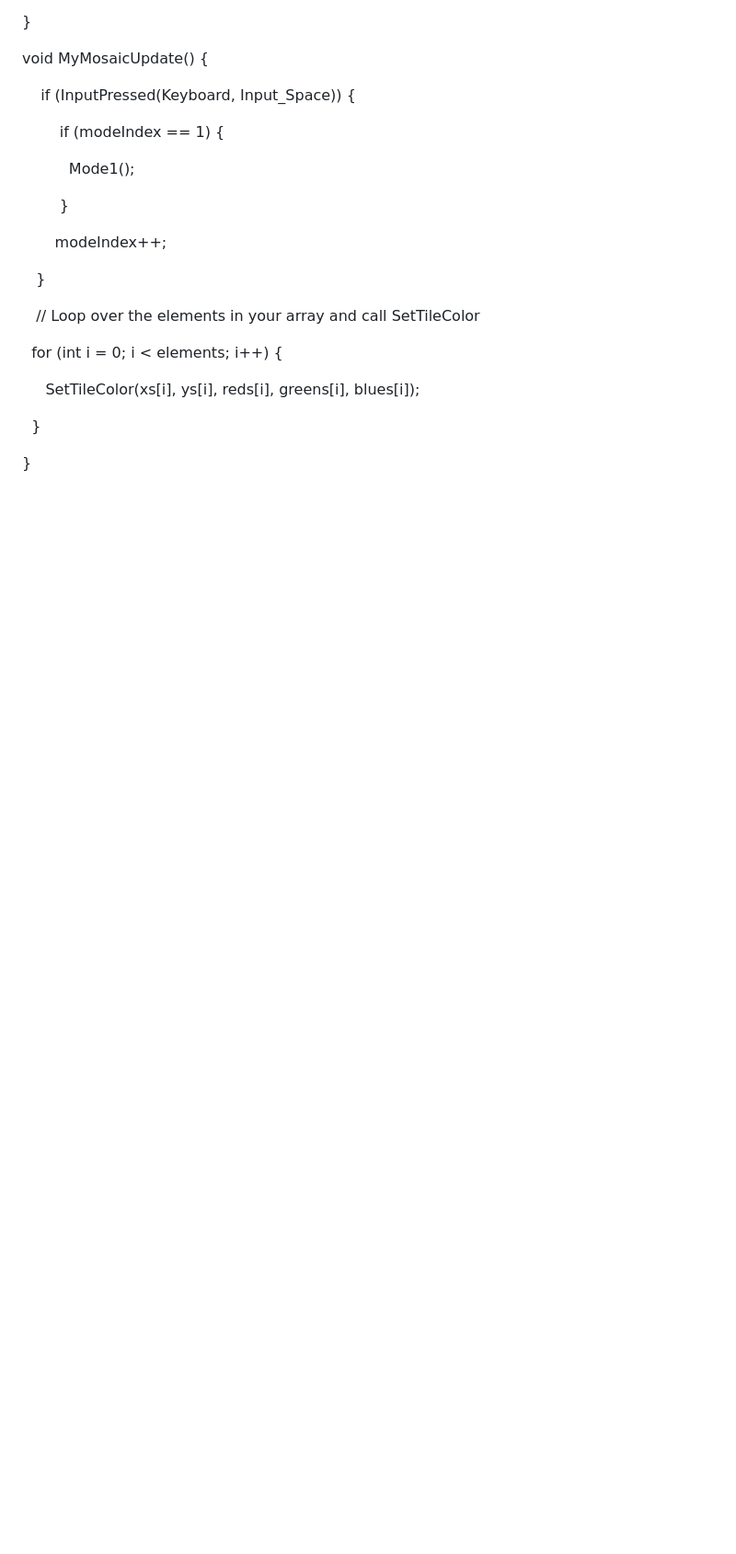
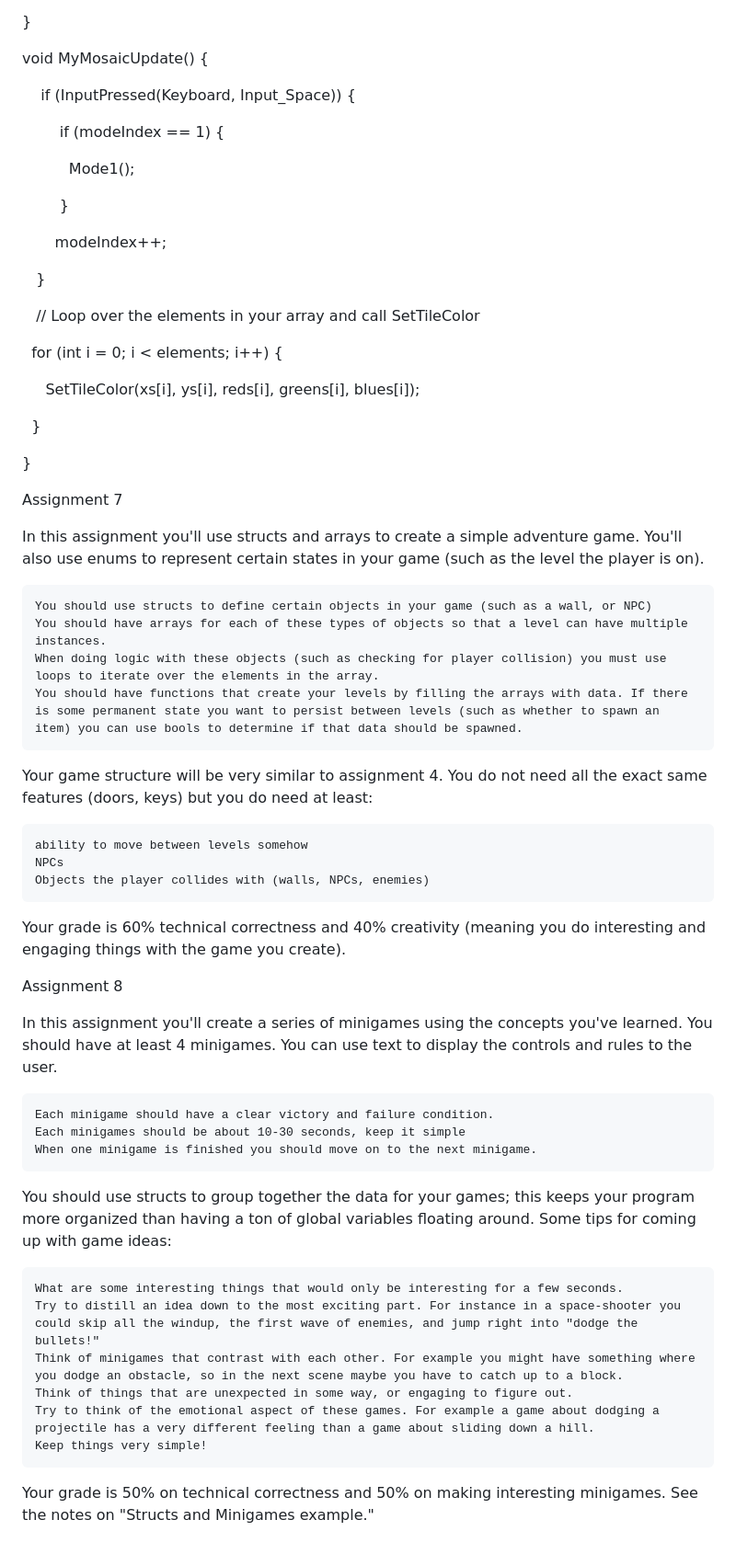
Before and after one commit to pce1991/MosaicBook, a Markdown page: assignments.md, the part around the change. Shown at 92% size. Drawn GitHub-style; blank space fills up the shorter version.

```diff
--- a/assignments.md
+++ b/assignments.md
@@ -221,3 +221,41 @@ void MyMosaicUpdate() {
   }
 
 }
+
+Assignment 7
+
+In this assignment you'll use structs and arrays to create a simple adventure game. You'll also use enums to represent certain states in your game (such as the level the player is on).
+
+    You should use structs to define certain objects in your game (such as a wall, or NPC)
+    You should have arrays for each of these types of objects so that a level can have multiple instances.
+    When doing logic with these objects (such as checking for player collision) you must use loops to iterate over the elements in the array.
+    You should have functions that create your levels by filling the arrays with data. If there is some permanent state you want to persist between levels (such as whether to spawn an item) you can use bools to determine if that data should be spawned.
+
+Your game structure will be very similar to assignment 4. You do not need all the exact same features (doors, keys) but you do need at least:
+
+    ability to move between levels somehow
+    NPCs
+    Objects the player collides with (walls, NPCs, enemies)
+
+Your grade is 60% technical correctness and 40% creativity (meaning you do interesting and engaging things with the game you create).
+
+Assignment 8
+
+In this assignment you'll create a series of minigames using the concepts you've learned. You should have at least 4 minigames. You can use text to display the controls and rules to the user.
+
+    Each minigame should have a clear victory and failure condition.
+    Each minigames should be about 10-30 seconds, keep it simple
+    When one minigame is finished you should move on to the next minigame.
+
+You should use structs to group together the data for your games; this keeps your program more organized than having a ton of global variables floating around.
+Some tips for coming up with game ideas:
+
+    What are some interesting things that would only be interesting for a few seconds.
+    Try to distill an idea down to the most exciting part. For instance in a space-shooter you could skip all the windup, the first wave of enemies, and jump right into "dodge the bullets!"
+    Think of minigames that contrast with each other. For example you might have something where you dodge an obstacle, so in the next scene maybe you have to catch up to a block.
+    Think of things that are unexpected in some way, or engaging to figure out.
+    Try to think of the emotional aspect of these games. For example a game about dodging a projectile has a very different feeling than a game about sliding down a hill.
+    Keep things very simple!
+
+Your grade is 50% on technical correctness and 50% on making interesting minigames.
+See the notes on "Structs and Minigames example."
```
